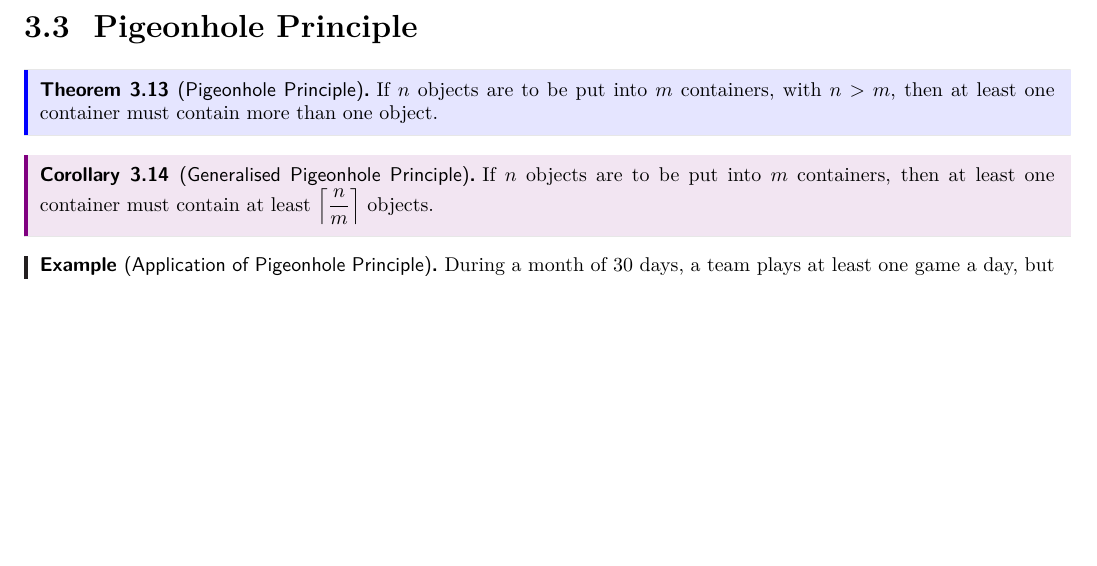
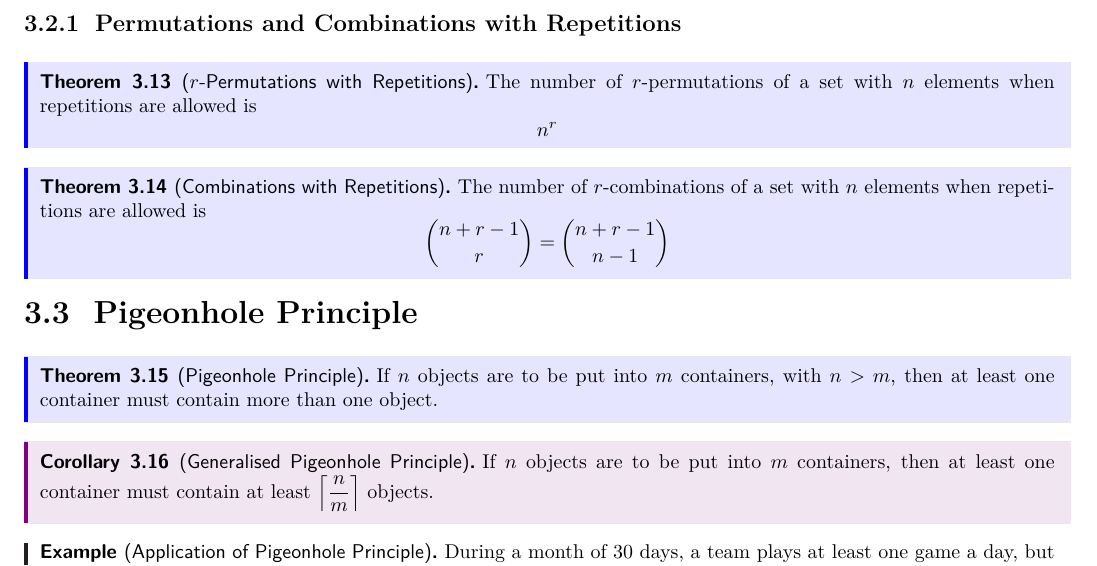
Before and after one commit to ShingZhanho/HKU-Notes, a LaTeX document (src/COMP2121-Notes/COMP2121-Notes.tex, which reads src/COMP2121-Notes/counting-probability.tex): part of page 12 of 12, cut at the place of the change, the shorter picture padded with empty space. Compiled offline with pdfLaTeX.

Commit message:
docs: permutations and combinations with repetitions

```diff
--- a/src/COMP2121-Notes/counting-probability.tex
+++ b/src/COMP2121-Notes/counting-probability.tex
@@ -134,6 +134,23 @@ Below are some useful properties of binomial coefficients:
     The number of $k$-permutations that are equivalent upon reshuffling is $k!$.
 \end{definition}
 
+\subsubsection{Permutations and Combinations with Repetitions}
+
+\begin{theorem}[$r$-Permutations with Repetitions]
+    The number of $r$-permutations of a set with $n$ elements when repetitions are allowed is
+    \[
+        n^r
+    \]
+\end{theorem}
+
+\begin{theorem}[Combinations with Repetitions]
+    The number of $r$-combinations of a set with $n$ elements when repetitions are allowed is
+    \[
+        \binom{n+r-1}{r} = \binom{n+r-1}{n-1}
+    \]
+
+\end{theorem}
+
 \subsection{Pigeonhole Principle}
 
 \begin{theorem}[Pigeonhole Principle]
```
